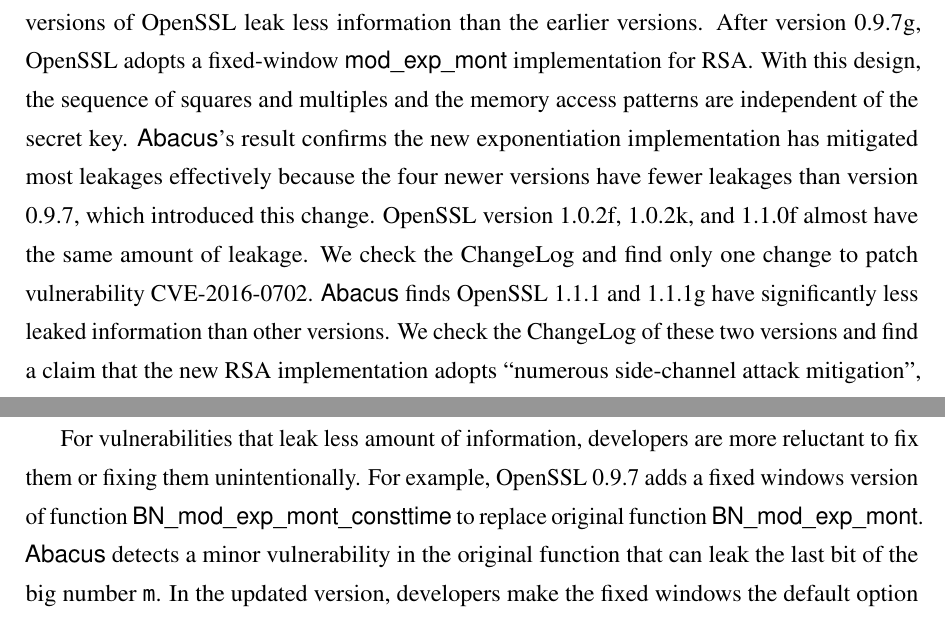
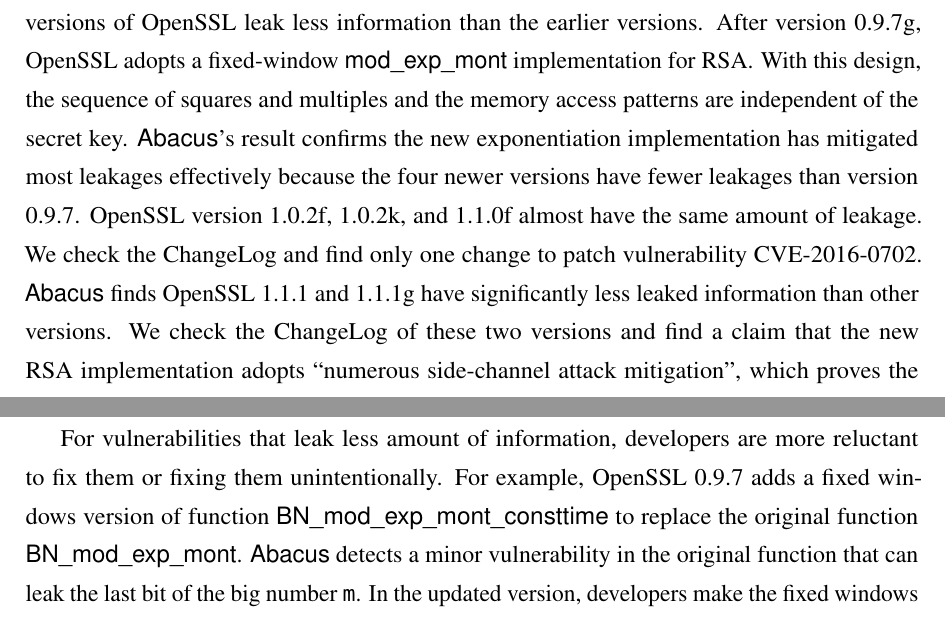
Before and after one commit to qinkunbao/Thesis, a LaTeX thesis (Qinkun-Dissertation.tex, which reads Chapter-4/Chapter-4.tex): two parts of pages 78 and 79 of 137, joined at a grey line, cut so that both start at the same text. Compiled offline with pdfLaTeX; a missing bibliography style is replaced by a similar one.

Commit message:
Updates from Overleaf

```diff
--- a/Chapter-4/Chapter-4.tex
+++ b/Chapter-4/Chapter-4.tex
@@ -1020,7 +1020,7 @@
 multiples and the memory access patterns are independent of the secret key.
 \tool{}'s result confirms the new exponentiation implementation has mitigated
 most leakages effectively because the four newer versions have fewer
-leakages than version 0.9.7, which introduced this change.
+leakages than version 0.9.7.
 OpenSSL version 1.0.2f, 1.0.2k, and 1.1.0f almost have the
 same amount of leakage. We check the ChangeLog and find only one change to
 patch vulnerability CVE-2016-0702.
@@ -1064,7 +1064,7 @@
 enough to detect side-channels.
 
 For vulnerabilities that leak less amount of information,
-developers are more reluctant to fix them or fixing them unintentionally. For example, OpenSSL 0.9.7 adds a fixed windows version of function \textsf{BN\_mod\_exp\_mont\_consttime} to replace original function \textsf{BN\_mod\_exp\_mont}.
+developers are more reluctant to fix them or fixing them unintentionally. For example, OpenSSL 0.9.7 adds a fixed windows version of function \textsf{BN\_mod\_exp\_mont\_consttime} to replace the original function \textsf{BN\_mod\_exp\_mont}.
 \tool{} detects a minor vulnerability in the original function that can leak the last bit of the big number \texttt{m}. In the updated version, developers make the fixed windows the default option and rewrite most of the function. However, the leakage site still exists in OpenSSL 1.1.1.
 \begin{figure}
     \centering
```
